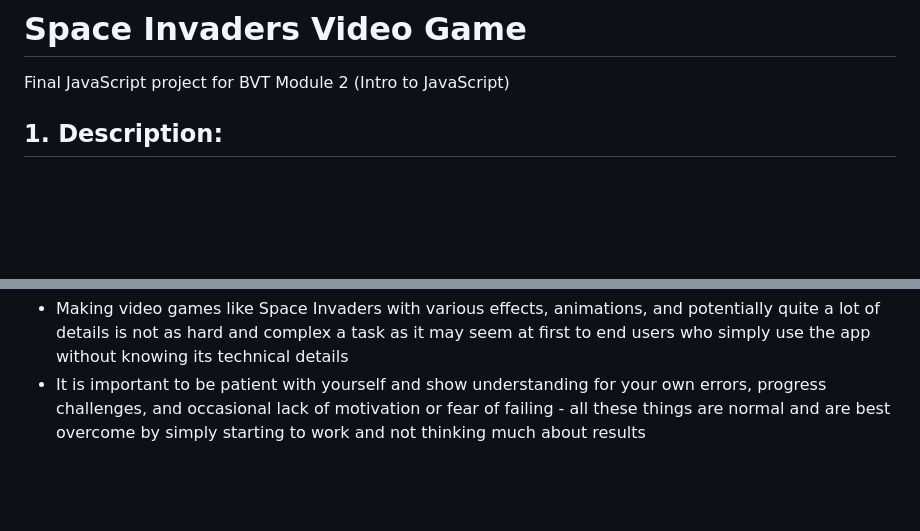
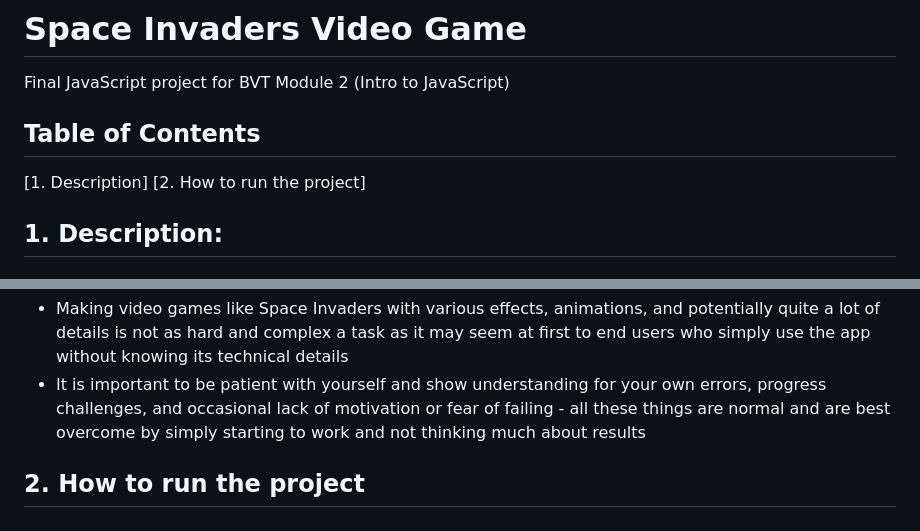
Before and after one commit to kristijanH1998/module-2-js-final-project-kristijan-hornung, a Markdown page: README.md, 2 parts joined by grey strips. Drawn GitHub-style; blank space fills up the shorter version.

```diff
--- a/README.md
+++ b/README.md
@@ -1,5 +1,9 @@
 # Space Invaders Video Game
 Final JavaScript project for BVT Module 2 (Intro to JavaScript)
+
+## Table of Contents
+[1. Description]
+[2. How to run the project]
 
 ## 1. Description:
 #### Overview and Technologies used:
@@ -29,3 +33,5 @@ I decided to create a Space Invaders game because I always wanted to program my
 * No project no matter how large should seem intimidating, even if you work on it alone, because with enough effort, time and resources it can be either completed fully or its progress can reach satisfactory level of completion
 * Making video games like Space Invaders with various effects, animations, and potentially quite a lot of details is not as hard and complex a task as it may seem at first to end users who simply use the app without knowing its technical details
 * It is important to be patient with yourself and show understanding for your own errors, progress challenges, and occasional lack of motivation or fear of failing - all these things are normal and are best overcome by simply starting to work and not thinking much about results
+
+## 2. How to run the project
```
